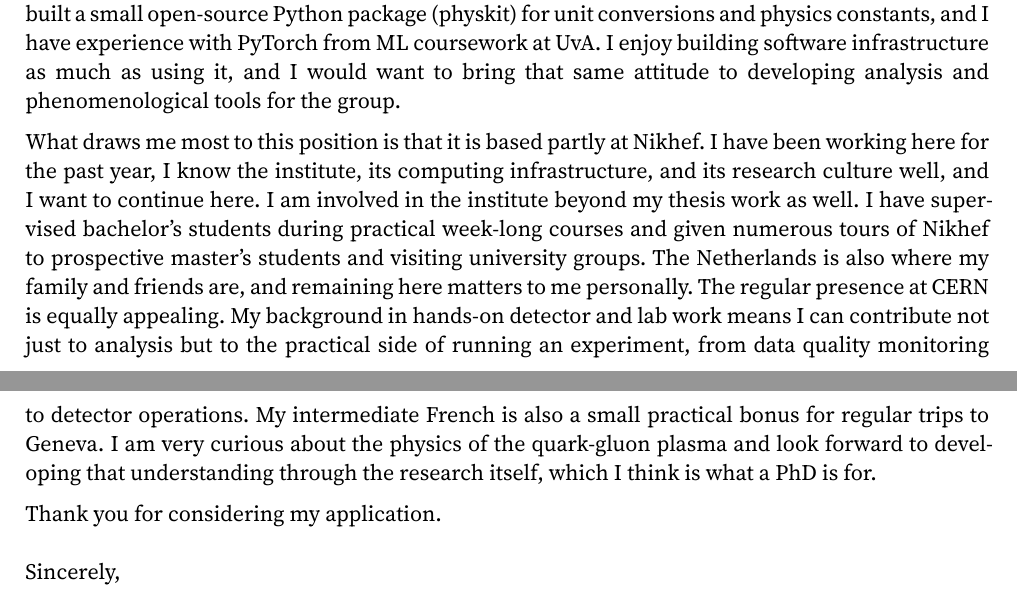
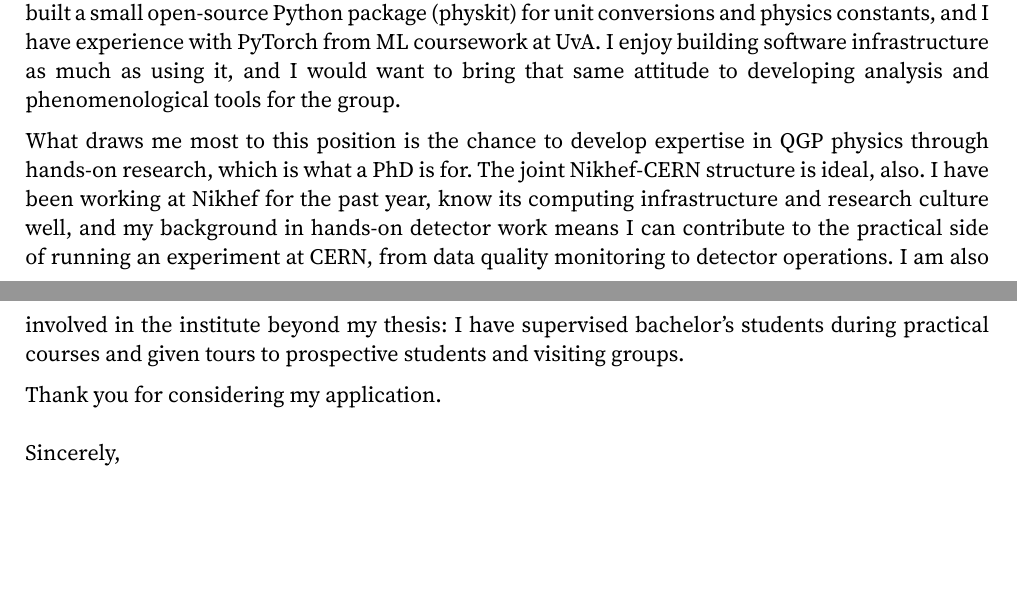
Before and after one commit to sapphimars/phd_apps, a Typst document (ALICE_UMNikhef/ALICE_UMNikhef.typ): two parts of pages 1 and 2 of 2, joined at a grey line, cut so that both start at the same text, the shorter picture padded with empty space. The pictures show the PDF file ALICE_UMNikhef/ALICE_UMNikhef.pdf that the author committed with the source.

Commit message:
fixing alice also based on feedback

```diff
--- a/ALICE_UMNikhef/ALICE_UMNikhef.typ
+++ b/ALICE_UMNikhef/ALICE_UMNikhef.typ
@@ -38,11 +38,13 @@
 // --- Body ---
 I am writing to apply for the PhD position in Experimental High-Energy Heavy-Ion Physics with the ALICE collaboration, jointly based at Maastricht University and Nikhef. I am currently completing my Master's in Physics and Astronomy at the University of Amsterdam, working on my thesis at Nikhef under Dr. Tina Pollmann. My research background is in detector R&D rather than heavy-ion physics, but the position description emphasizes curiosity and analytical skills over a specific subfield background, and I believe my experience with real detector data, hardware, and large-scale analysis makes me a strong candidate.
 
-My current work on the VULCAN experiment at Nikhef has given me experience that maps directly onto the analytical demands of correlation studies in heavy-ion collisions. I have refactored the full data processing pipeline, improving efficiency by over an order of magnitude, and implemented matched filtering to extract signals from noisy data. More broadly, my work has been defined by understanding what a detector actually does to your data: how hardware choices affect noise levels, how backgrounds mimic signals, and how to distinguish physical features from instrumental artifacts. In correlation measurements like azimuthal anisotropy, where the signal sits on top of combinatorial backgrounds and detector non-uniformities, this kind of thinking is directly relevant. I understand that the research program spans pp, p-Pb, and Pb-Pb collisions, and I expect that the reference measurements in smaller collision systems would be a natural entry point for me. The logic of using reference data to calibrate and interpret your primary measurement is something I deal with often on VULCAN, where we use reference measurements to account for uncertainties in our lamp output spectrum and SiPM calibration. I have also designed hardware upgrades for the experiment using CAD, and I supervise a bachelor's student working on the project. I also received the Olga Igonkina Foundation Travel Grant to conduct measurements at AstroCENT in Poland, which will give me experience working in an international lab environment beyond my home institute. During my Bachelor's at Boston University, I worked on the Fermilab g-2 experiment, developing particle extrapolation algorithms in C++ with CERN's GEANE package and ROOT, and building visualization tools in Python. I am comfortable in C/C++, Python, Fortran, and Linux/Bash, and have worked on computing clusters at Fermilab, Nikhef, and the national Snellius supercomputer.
+My current work on the VULCAN experiment at Nikhef has given me experience that maps directly onto the analytical demands of correlation studies in heavy-ion collisions. I have refactored the full data processing pipeline, improving efficiency by over an order of magnitude, and implemented matched filtering to extract signals from noisy data. More broadly, my work has been defined by understanding what a detector actually does to your data: how hardware choices affect noise levels, how backgrounds mimic signals, and how to distinguish physical features from instrumental artifacts. In correlation measurements like azimuthal anisotropy, where the signal sits on top of combinatorial backgrounds and detector non-uniformities, this kind of thinking is directly relevant. I understand that the research program spans pp, p-Pb, and Pb-Pb collisions, and I expect that the reference measurements in smaller collision systems would be a natural entry point for me. The logic of using reference data to calibrate and interpret your primary measurement is something I deal with often on VULCAN, where we use reference measurements to account for uncertainties in our lamp output spectrum and SiPM calibration. I have also designed hardware upgrades for the experiment using CAD, and I supervise a bachelor's student working on the project.
+
+I also received the Olga Igonkina Foundation Travel Grant to conduct measurements at AstroCENT in Poland, which will give me experience working in an international lab environment beyond my home institute. During my Bachelor's at Boston University, I worked on the Fermilab g-2 experiment, developing particle extrapolation algorithms in C++ with CERN's GEANE package and ROOT, and building visualization tools in Python. I am comfortable in C/C++, Python, Fortran, and Linux/Bash, and have worked on computing clusters at Fermilab, Nikhef, and the national Snellius supercomputer.
 
 The position also mentions contributing to the development of phenomenological tools alongside data analysis. This is something I care about, not just writing code that works, but writing tools that are maintainable and usable by others. On VULCAN, much of my pipeline refactoring was motivated by the previous code being functional but difficult for anyone else to modify or extend. I have also built a small open-source Python package (physkit) for unit conversions and physics constants, and I have experience with PyTorch from ML coursework at UvA. I enjoy building software infrastructure as much as using it, and I would want to bring that same attitude to developing analysis and phenomenological tools for the group.
 
-What draws me most to this position is that it is based partly at Nikhef. I have been working here for the past year, I know the institute, its computing infrastructure, and its research culture well, and I want to continue here. I am involved in the institute beyond my thesis work as well. I have supervised bachelor's students during practical week-long courses and given numerous tours of Nikhef to prospective master's students and visiting university groups. The Netherlands is also where my family and friends are, and remaining here matters to me personally. The regular presence at CERN is equally appealing. My background in hands-on detector and lab work means I can contribute not just to analysis but to the practical side of running an experiment, from data quality monitoring to detector operations. My intermediate French is also a small practical bonus for regular trips to Geneva. I am very curious about the physics of the quark-gluon plasma and look forward to developing that understanding through the research itself, which I think is what a PhD is for.
+What draws me most to this position is the chance to develop expertise in QGP physics through hands-on research, which is what a PhD is for. The joint Nikhef-CERN structure is ideal, also. I have been working at Nikhef for the past year, know its computing infrastructure and research culture well, and my background in hands-on detector work means I can contribute to the practical side of running an experiment at CERN, from data quality monitoring to detector operations. I am also involved in the institute beyond my thesis: I have supervised bachelor's students during practical courses and given tours to prospective students and visiting groups.
 
 Thank you for considering my application.
 
```
Also changed, not shown: ALICE_UMNikhef/ALICE_UMNikhef.pdf.
